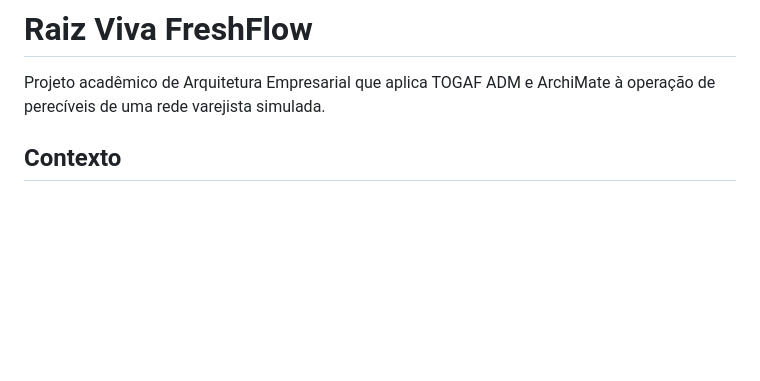
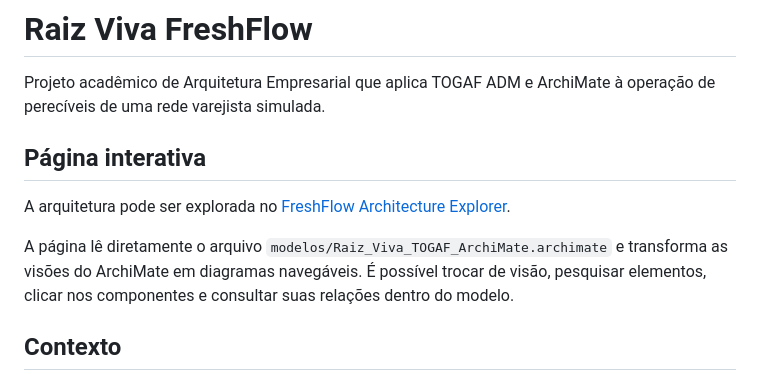
Before and after one commit to ramosrabelo-ia/raiz-viva-freshflow-togaf, a Markdown page: README.md, the part around the change. Drawn GitHub-style; blank space fills up the shorter version.

Commit message:
Destaca explorador interativo do modelo

```diff
--- a/README.md
+++ b/README.md
@@ -1,6 +1,12 @@
 # Raiz Viva FreshFlow
 
 Projeto acadêmico de Arquitetura Empresarial que aplica TOGAF ADM e ArchiMate à operação de perecíveis de uma rede varejista simulada.
+
+## Página interativa
+
+A arquitetura pode ser explorada no [FreshFlow Architecture Explorer](https://ramosrabelo-ia.github.io/raiz-viva-freshflow-togaf/).
+
+A página lê diretamente o arquivo `modelos/Raiz_Viva_TOGAF_ArchiMate.archimate` e transforma as visões do ArchiMate em diagramas navegáveis. É possível trocar de visão, pesquisar elementos, clicar nos componentes e consultar suas relações dentro do modelo.
 
 ## Contexto
 
```
